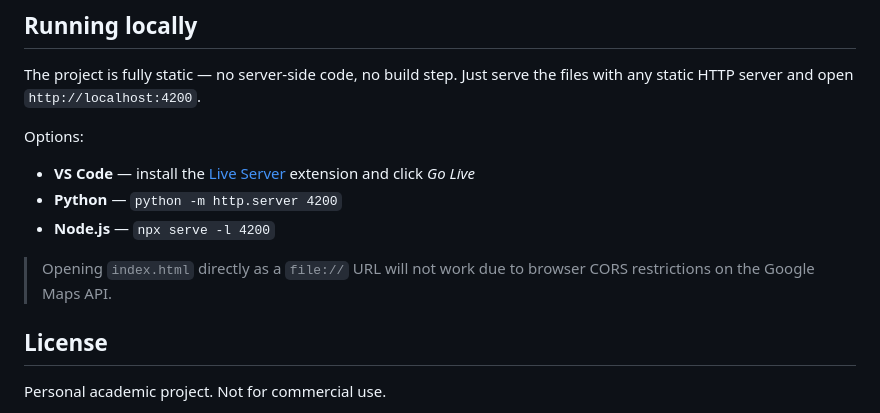
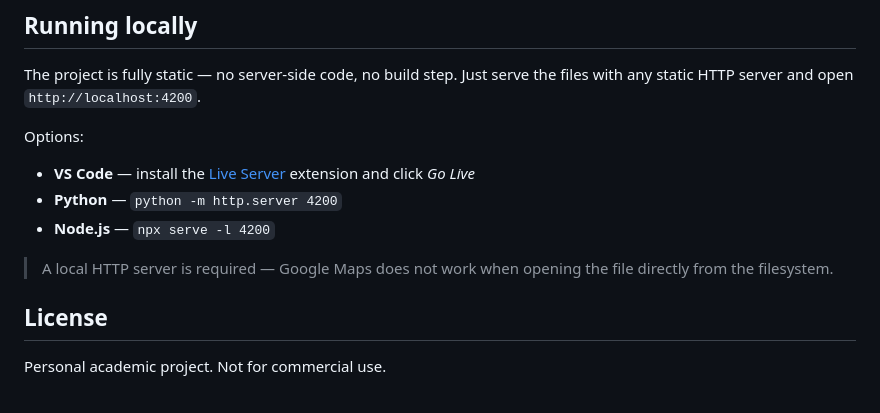
Before and after one commit to Roberto-RodriguezNunez/EV-Charge-Locator-Key, a Markdown page: README.md, the part around the change. Rendered like a GitHub page.

Commit message:
docs: simplify local server requirement note

```diff
--- a/README.md
+++ b/README.md
@@ -76,7 +76,7 @@ Options:
 - **Python** — `python -m http.server 4200`
 - **Node.js** — `npx serve -l 4200`
 
-> Opening `index.html` directly as a `file://` URL will not work due to browser CORS restrictions on the Google Maps API.
+> A local HTTP server is required — Google Maps does not work when opening the file directly from the filesystem.
 
 ## License
 
```
